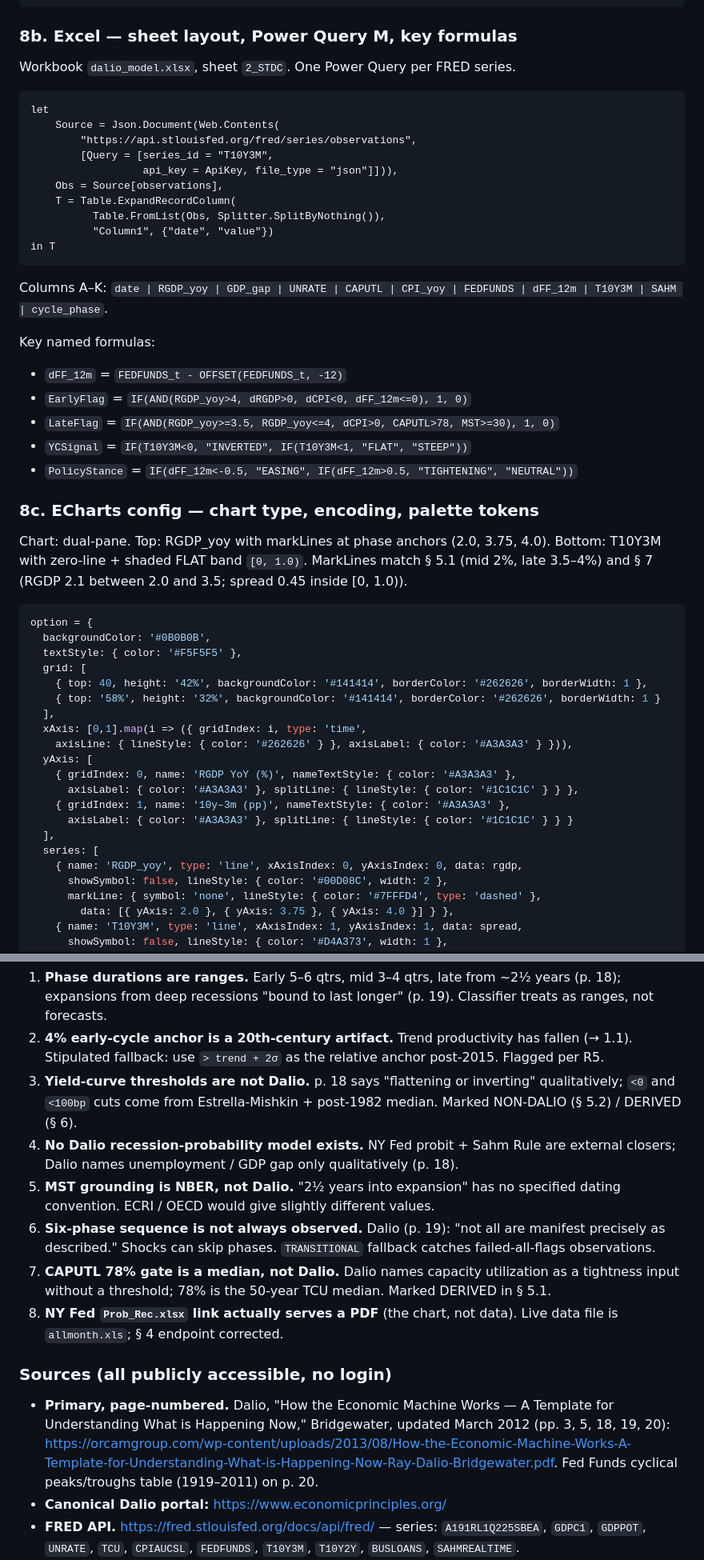
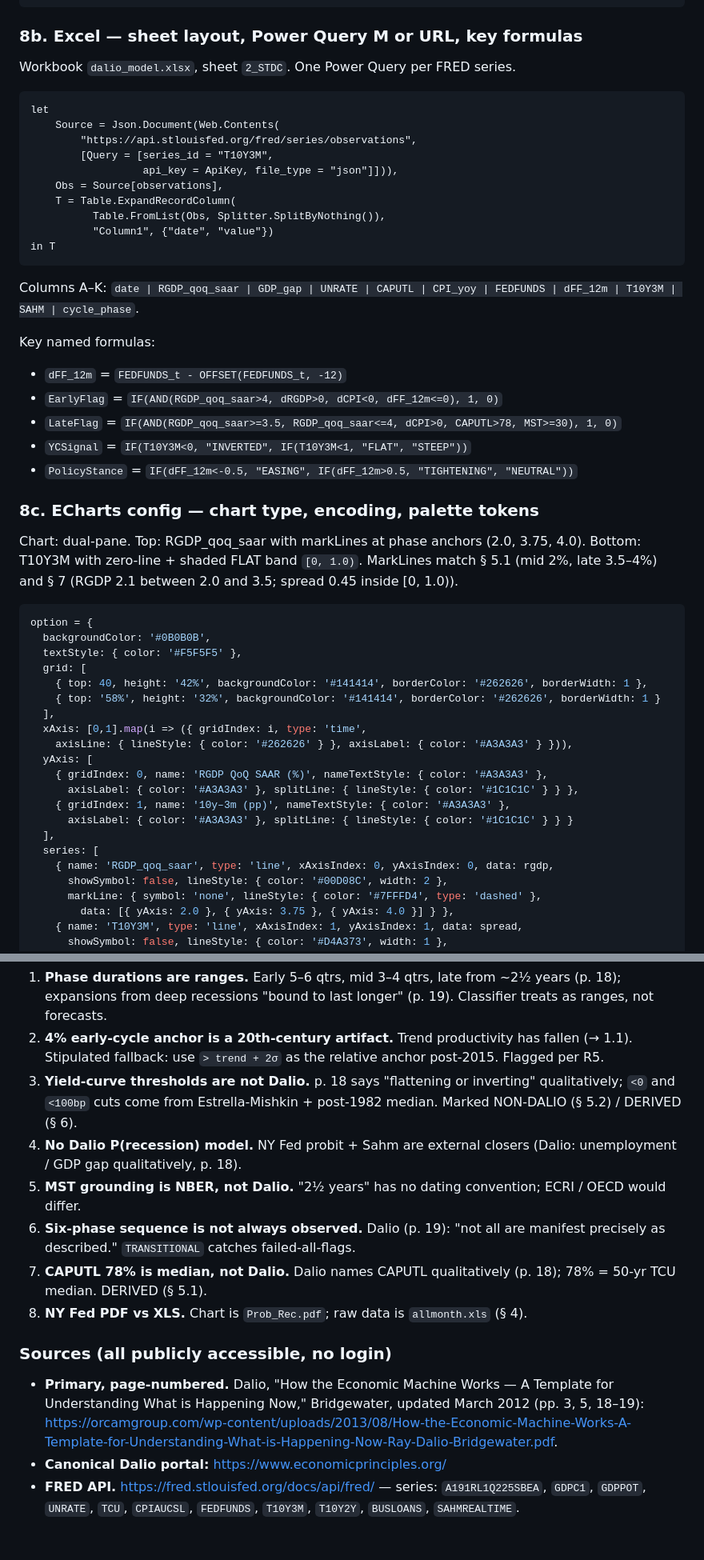
Before and after one commit to Siriko404/RayDalioAttitude, a Markdown page: research/02_short_term_debt_cycle.md, 2 parts joined by grey strips. Shown at 80% size. Rendered like a GitHub page; blank space fills up the shorter version.

````diff
--- a/research/02_short_term_debt_cycle.md
+++ b/research/02_short_term_debt_cycle.md
@@ -191,7 +191,7 @@ async function shortTermDebtCycle({ apiKey, now = new Date() }) {
 }
 ```
 
-### 8b. Excel — sheet layout, Power Query M, key formulas
+### 8b. Excel — sheet layout, Power Query M or URL, key formulas
 
 Workbook `dalio_model.xlsx`, sheet `2_STDC`. One Power Query per FRED series.
 
@@ -208,18 +208,18 @@ let
 in T
 ```
 
-Columns A–K: `date | RGDP_yoy | GDP_gap | UNRATE | CAPUTL | CPI_yoy | FEDFUNDS | dFF_12m | T10Y3M | SAHM | cycle_phase`.
+Columns A–K: `date | RGDP_qoq_saar | GDP_gap | UNRATE | CAPUTL | CPI_yoy | FEDFUNDS | dFF_12m | T10Y3M | SAHM | cycle_phase`.
 
 Key named formulas:
 - `dFF_12m` = `FEDFUNDS_t - OFFSET(FEDFUNDS_t, -12)`
-- `EarlyFlag` = `IF(AND(RGDP_yoy>4, dRGDP>0, dCPI<0, dFF_12m<=0), 1, 0)`
-- `LateFlag` = `IF(AND(RGDP_yoy>=3.5, RGDP_yoy<=4, dCPI>0, CAPUTL>78, MST>=30), 1, 0)`
+- `EarlyFlag` = `IF(AND(RGDP_qoq_saar>4, dRGDP>0, dCPI<0, dFF_12m<=0), 1, 0)`
+- `LateFlag` = `IF(AND(RGDP_qoq_saar>=3.5, RGDP_qoq_saar<=4, dCPI>0, CAPUTL>78, MST>=30), 1, 0)`
 - `YCSignal` = `IF(T10Y3M<0, "INVERTED", IF(T10Y3M<1, "FLAT", "STEEP"))`
 - `PolicyStance` = `IF(dFF_12m<-0.5, "EASING", IF(dFF_12m>0.5, "TIGHTENING", "NEUTRAL"))`
 
 ### 8c. ECharts config — chart type, encoding, palette tokens
 
-Chart: dual-pane. Top: RGDP_yoy with markLines at phase anchors (2.0, 3.75, 4.0). Bottom: T10Y3M with zero-line + shaded FLAT band `[0, 1.0)`. MarkLines match § 5.1 (mid 2%, late 3.5–4%) and § 7 (RGDP 2.1 between 2.0 and 3.5; spread 0.45 inside [0, 1.0)).
+Chart: dual-pane. Top: RGDP_qoq_saar with markLines at phase anchors (2.0, 3.75, 4.0). Bottom: T10Y3M with zero-line + shaded FLAT band `[0, 1.0)`. MarkLines match § 5.1 (mid 2%, late 3.5–4%) and § 7 (RGDP 2.1 between 2.0 and 3.5; spread 0.45 inside [0, 1.0)).
 
 ```js
 option = {
@@ -232,13 +232,13 @@ option = {
   xAxis: [0,1].map(i => ({ gridIndex: i, type: 'time',
     axisLine: { lineStyle: { color: '#262626' } }, axisLabel: { color: '#A3A3A3' } })),
   yAxis: [
-    { gridIndex: 0, name: 'RGDP YoY (%)', nameTextStyle: { color: '#A3A3A3' },
+    { gridIndex: 0, name: 'RGDP QoQ SAAR (%)', nameTextStyle: { color: '#A3A3A3' },
       axisLabel: { color: '#A3A3A3' }, splitLine: { lineStyle: { color: '#1C1C1C' } } },
     { gridIndex: 1, name: '10y–3m (pp)', nameTextStyle: { color: '#A3A3A3' },
       axisLabel: { color: '#A3A3A3' }, splitLine: { lineStyle: { color: '#1C1C1C' } } }
   ],
   series: [
-    { name: 'RGDP_yoy', type: 'line', xAxisIndex: 0, yAxisIndex: 0, data: rgdp,
+    { name: 'RGDP_qoq_saar', type: 'line', xAxisIndex: 0, yAxisIndex: 0, data: rgdp,
       showSymbol: false, lineStyle: { color: '#00D08C', width: 2 },
       markLine: { symbol: 'none', lineStyle: { color: '#7FFFD4', type: 'dashed' },
         data: [{ yAxis: 2.0 }, { yAxis: 3.75 }, { yAxis: 4.0 }] } },
@@ -273,15 +273,15 @@ Phase chips: `#00D08C` (EARLY / EASING / STEEP), `#7FFFD4` (MID / NEUTRAL / FLAT
 1. **Phase durations are ranges.** Early 5–6 qtrs, mid 3–4 qtrs, late from ~2½ years (p. 18); expansions from deep recessions "bound to last longer" (p. 19). Classifier treats as ranges, not forecasts.
 2. **4% early-cycle anchor is a 20th-century artifact.** Trend productivity has fallen (→ 1.1). Stipulated fallback: use `> trend + 2σ` as the relative anchor post-2015. Flagged per R5.
 3. **Yield-curve thresholds are not Dalio.** p. 18 says "flattening or inverting" qualitatively; `<0` and `<100bp` cuts come from Estrella-Mishkin + post-1982 median. Marked NON-DALIO (§ 5.2) / DERIVED (§ 6).
-4. **No Dalio recession-probability model exists.** NY Fed probit + Sahm Rule are external closers; Dalio names unemployment / GDP gap only qualitatively (p. 18).
-5. **MST grounding is NBER, not Dalio.** "2½ years into expansion" has no specified dating convention. ECRI / OECD would give slightly different values.
-6. **Six-phase sequence is not always observed.** Dalio (p. 19): "not all are manifest precisely as described." Shocks can skip phases. `TRANSITIONAL` fallback catches failed-all-flags observations.
-7. **CAPUTL 78% gate is a median, not Dalio.** Dalio names capacity utilization as a tightness input without a threshold; 78% is the 50-year TCU median. Marked DERIVED in § 5.1.
-8. **NY Fed `Prob_Rec.xlsx` link actually serves a PDF** (the chart, not data). Live data file is `allmonth.xls`; § 4 endpoint corrected.
+4. **No Dalio P(recession) model.** NY Fed probit + Sahm are external closers (Dalio: unemployment / GDP gap qualitatively, p. 18).
+5. **MST grounding is NBER, not Dalio.** "2½ years" has no dating convention; ECRI / OECD would differ.
+6. **Six-phase sequence is not always observed.** Dalio (p. 19): "not all are manifest precisely as described." `TRANSITIONAL` catches failed-all-flags.
+7. **CAPUTL 78% is median, not Dalio.** Dalio names CAPUTL qualitatively (p. 18); 78% = 50-yr TCU median. DERIVED (§ 5.1).
+8. **NY Fed PDF vs XLS.** Chart is `Prob_Rec.pdf`; raw data is `allmonth.xls` (§ 4).
 
 ### Sources (all publicly accessible, no login)
 
-- **Primary, page-numbered.** Dalio, "How the Economic Machine Works — A Template for Understanding What is Happening Now," Bridgewater, updated March 2012 (pp. 3, 5, 18, 19, 20): https://orcamgroup.com/wp-content/uploads/2013/08/How-the-Economic-Machine-Works-A-Template-for-Understanding-What-is-Happening-Now-Ray-Dalio-Bridgewater.pdf. Fed Funds cyclical peaks/troughs table (1919–2011) on p. 20.
+- **Primary, page-numbered.** Dalio, "How the Economic Machine Works — A Template for Understanding What is Happening Now," Bridgewater, updated March 2012 (pp. 3, 5, 18–19): https://orcamgroup.com/wp-content/uploads/2013/08/How-the-Economic-Machine-Works-A-Template-for-Understanding-What-is-Happening-Now-Ray-Dalio-Bridgewater.pdf.
 - **Canonical Dalio portal:** https://www.economicprinciples.org/
 - **FRED API.** https://fred.stlouisfed.org/docs/api/fred/ — series: `A191RL1Q225SBEA`, `GDPC1`, `GDPPOT`, `UNRATE`, `TCU`, `CPIAUCSL`, `FEDFUNDS`, `T10Y3M`, `T10Y2Y`, `BUSLOANS`, `SAHMREALTIME`.
 - **NON-DALIO yield-curve probit.** Estrella & Mishkin (1996), "The Yield Curve as a Predictor of U.S. Recessions," FRBNY *Current Issues* 2(7): https://www.newyorkfed.org/medialibrary/media/research/current_issues/ci2-7.pdf. Live data: https://www.newyorkfed.org/medialibrary/media/research/capital_markets/allmonth.xls (monthly spread + probability). Live chart PDF: https://www.newyorkfed.org/medialibrary/media/research/capital_markets/Prob_Rec.pdf. FAQ: https://www.newyorkfed.org/research/capital_markets/ycfaq.
````
Also changed, not shown: other parts of research/02_short_term_debt_cycle.md (+11 -11 lines), chatgpt_audit_kit/_layer2_review.md (+13 -11 lines).
